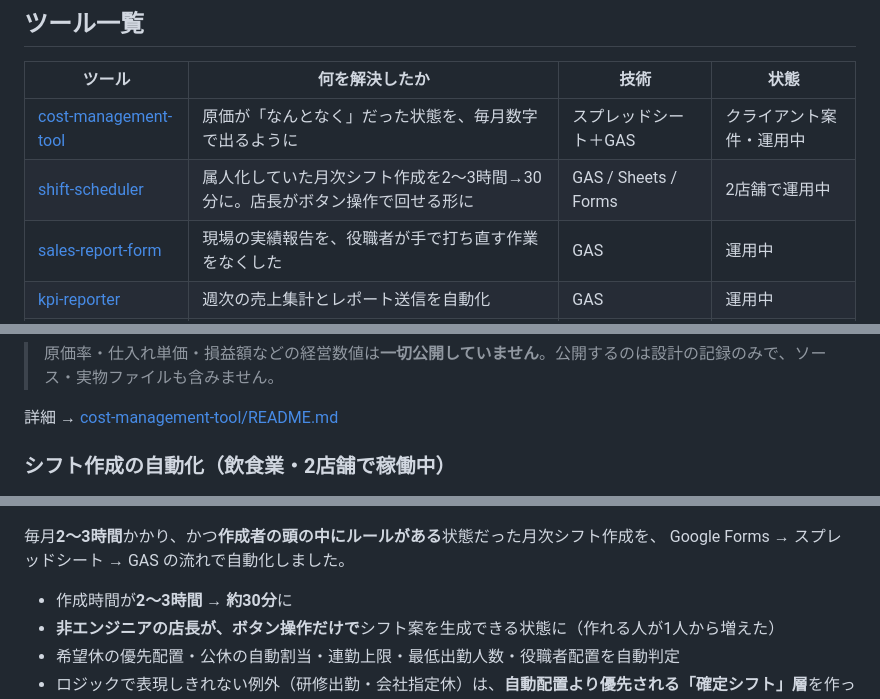
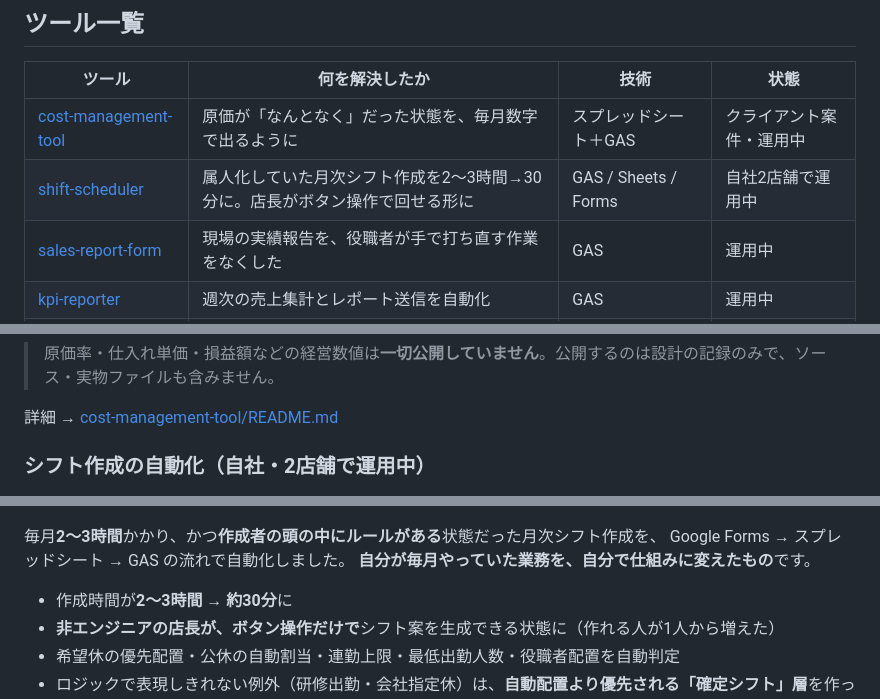
Before and after one commit to habu0801-lgtm/ai-consul-tools, a Markdown page: README.md, 3 parts joined by grey strips. Rendered like a GitHub page.

```diff
--- a/README.md
+++ b/README.md
@@ -17,7 +17,7 @@ Excelの転記、シフト作成、報告書づくり。**毎回やっている
 | ツール | 何を解決したか | 技術 | 状態 |
 |---|---|---|---|
 | [cost-management-tool](cost-management-tool/) | 原価が「なんとなく」だった状態を、毎月数字で出るように | スプレッドシート＋GAS | クライアント案件・運用中 |
-| [shift-scheduler](shift-scheduler/) | 属人化していた月次シフト作成を2〜3時間→30分に。店長がボタン操作で回せる形に | GAS / Sheets / Forms | 2店舗で運用中 |
+| [shift-scheduler](shift-scheduler/) | 属人化していた月次シフト作成を2〜3時間→30分に。店長がボタン操作で回せる形に | GAS / Sheets / Forms | 自社2店舗で運用中 |
 | [sales-report-form](sales-report-form/) | 現場の実績報告を、役職者が手で打ち直す作業をなくした | GAS | 運用中 |
 | [kpi-reporter](kpi-reporter/) | 週次の売上集計とレポート送信を自動化 | GAS | 運用中 |
 | [meeting-bot](meeting-bot/) | 会議音声から議事録を作り、チャットへ自動投稿 | Python / Whisper / Claude | 運用中 |
@@ -47,12 +47,13 @@ Excelの転記、シフト作成、報告書づくり。**毎回やっている
 
 詳細 → [cost-management-tool/README.md](cost-management-tool/README.md)
 
-### シフト作成の自動化（飲食業・2店舗で稼働中）
+### シフト作成の自動化（自社・2店舗で運用中）
 
 ![シフト出力のBefore/After](shift-scheduler/docs/output-sample.png)
 
 毎月**2〜3時間**かかり、かつ**作成者の頭の中にルールがある**状態だった月次シフト作成を、
 Google Forms → スプレッドシート → GAS の流れで自動化しました。
+**自分が毎月やっていた業務を、自分で仕組みに変えたもの**です。
 
 - 作成時間が**2〜3時間 → 約30分**に
 - **非エンジニアの店長が、ボタン操作だけで**シフト案を生成できる状態に（作れる人が1人から増えた）
```
Also changed, not shown: shift-scheduler/README.md (+4 -1 lines).
